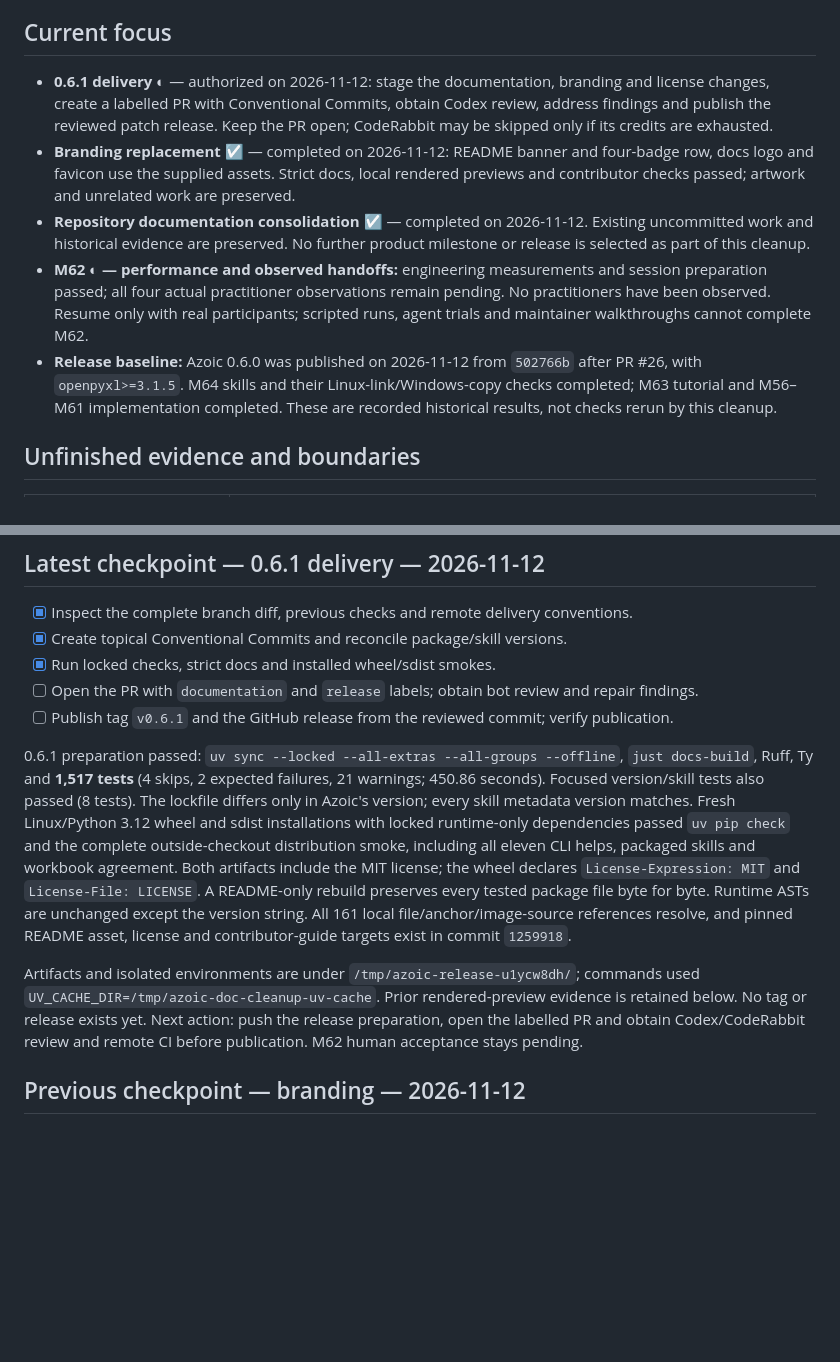
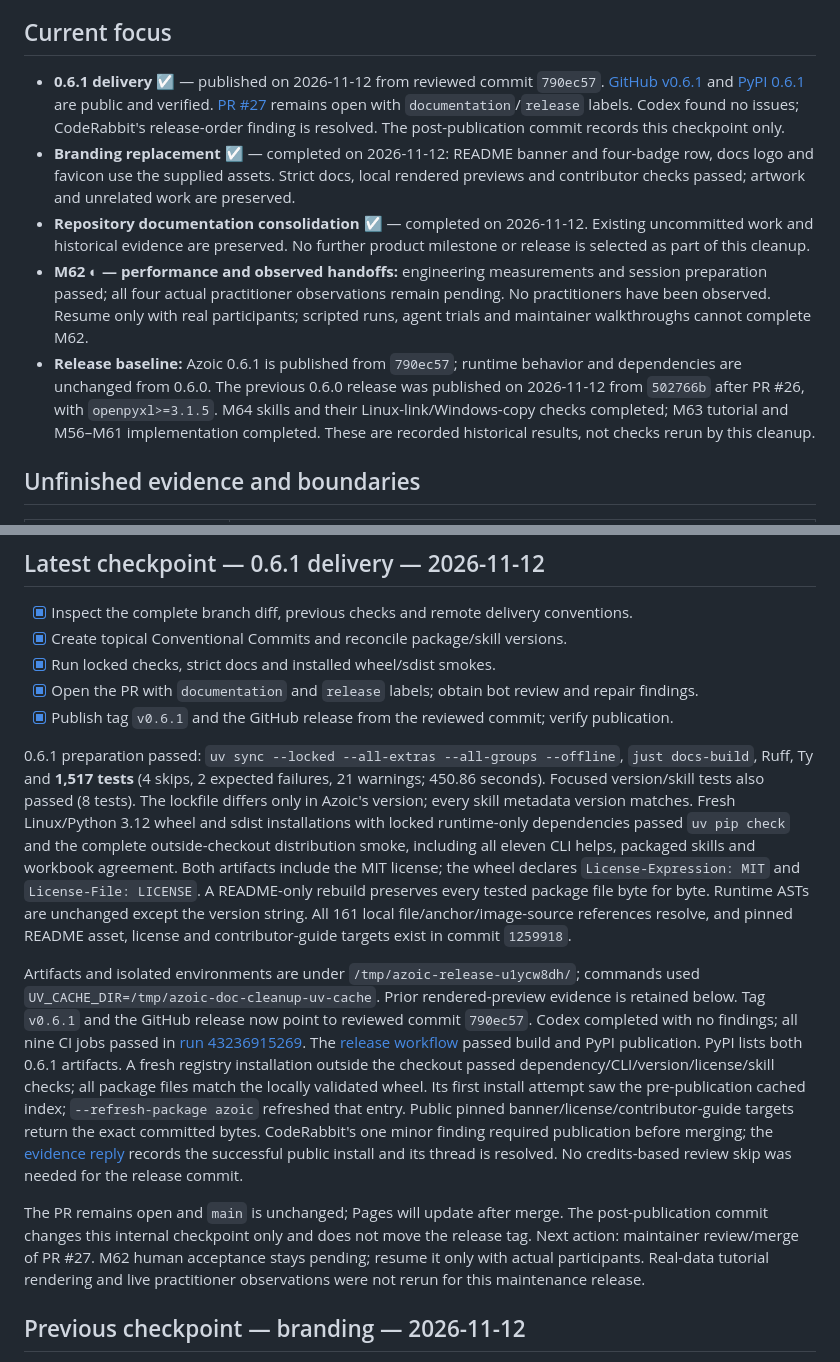
Before and after one commit to ThomasBury/azoic, a Markdown page: development/README.md, 2 parts joined by grey strips. GitHub-like rendering; blank space fills up the shorter version.

Commit message:
docs: record the 0.6.1 publication

```diff
--- a/development/README.md
+++ b/development/README.md
@@ -6,10 +6,12 @@ Read historical records only when their evidence is needed.
 
 ## Current focus
 
-- **0.6.1 delivery ◐** — authorized on 2026-11-12: stage the documentation,
-  branding and license changes, create a labelled PR with Conventional Commits,
-  obtain Codex review, address findings and publish the reviewed patch release.
-  Keep the PR open; CodeRabbit may be skipped only if its credits are exhausted.
+- **0.6.1 delivery ☑** — published on 2026-11-12 from reviewed commit `790ec57`.
+  [GitHub v0.6.1](https://github.com/ThomasBury/azoic/releases/tag/v0.6.1) and
+  [PyPI 0.6.1](https://pypi.org/project/azoic/0.6.1/) are public and verified.
+  [PR #27](https://github.com/ThomasBury/azoic/pull/27) remains open with
+  `documentation`/`release` labels. Codex found no issues; CodeRabbit's release-order
+  finding is resolved. The post-publication commit records this checkpoint only.
 - **Branding replacement ☑** — completed on 2026-11-12: README banner and four-badge
   row, docs logo and favicon use the supplied assets. Strict docs, local rendered
   previews and contributor checks passed; artwork and unrelated work are preserved.
@@ -20,8 +22,10 @@ Read historical records only when their evidence is needed.
   session preparation passed; all four actual practitioner observations remain
   pending. No practitioners have been observed. Resume only with real participants;
   scripted runs, agent trials and maintainer walkthroughs cannot complete M62.
-- **Release baseline:** Azoic 0.6.0 was published on 2026-11-12 from `502766b`
-  after PR #26, with `openpyxl>=3.1.5`. M64 skills and their Linux-link/Windows-copy
+- **Release baseline:** Azoic 0.6.1 is published from `790ec57`; runtime behavior
+  and dependencies are unchanged from 0.6.0. The previous 0.6.0 release was
+  published on 2026-11-12 from `502766b` after PR #26, with `openpyxl>=3.1.5`.
+  M64 skills and their Linux-link/Windows-copy
   checks completed; M63 tutorial and M56–M61 implementation completed. These are
   recorded historical results, not checks rerun by this cleanup.
 
@@ -145,8 +149,8 @@ missing-heavy portfolios or Windows performance. No runtime, memory or readiness
 - [x] Inspect the complete branch diff, previous checks and remote delivery conventions.
 - [x] Create topical Conventional Commits and reconcile package/skill versions.
 - [x] Run locked checks, strict docs and installed wheel/sdist smokes.
-- [ ] Open the PR with `documentation` and `release` labels; obtain bot review and repair findings.
-- [ ] Publish tag `v0.6.1` and the GitHub release from the reviewed commit; verify publication.
+- [x] Open the PR with `documentation` and `release` labels; obtain bot review and repair findings.
+- [x] Publish tag `v0.6.1` and the GitHub release from the reviewed commit; verify publication.
 
 0.6.1 preparation passed: `uv sync --locked --all-extras --all-groups --offline`,
 `just docs-build`, Ruff, Ty and **1,517 tests** (4 skips, 2 expected failures,
@@ -163,9 +167,25 @@ license and contributor-guide targets exist in commit `1259918`.
 
 Artifacts and isolated environments are under `/tmp/azoic-release-u1ycw8dh/`;
 commands used `UV_CACHE_DIR=/tmp/azoic-doc-cleanup-uv-cache`. Prior rendered-preview
-evidence is retained below. No tag or release exists yet. Next action: push the
-release preparation, open the labelled PR and obtain Codex/CodeRabbit review and
-remote CI before publication. M62 human acceptance stays pending.
+evidence is retained below. Tag `v0.6.1` and the GitHub release now point to
+reviewed commit `790ec57`. Codex completed with no findings; all nine CI jobs
+passed in [run 43236915269](https://github.com/ThomasBury/azoic/actions/runs/43236915269).
+The [release workflow](https://github.com/ThomasBury/azoic/actions/runs/43237975433)
+passed build and PyPI publication. PyPI lists both 0.6.1 artifacts. A fresh registry
+installation outside the checkout passed dependency/CLI/version/license/skill checks;
+all package files match the locally validated wheel. Its first install attempt saw
+the pre-publication cached index; `--refresh-package azoic` refreshed that entry.
+Public pinned banner/license/contributor-guide targets return the exact committed
+bytes. CodeRabbit's one minor finding required publication before merging; the
+[evidence reply](https://github.com/ThomasBury/azoic/pull/27#discussion_r4551855449)
+records the successful public install and its thread is resolved. No credits-based
+review skip was needed for the release commit.
+
+The PR remains open and `main` is unchanged; Pages will update after merge.
+The post-publication commit changes this internal checkpoint only and does not move
+the release tag. Next action: maintainer review/merge of PR #27. M62 human acceptance
+stays pending; resume it only with actual participants. Real-data tutorial rendering
+and live practitioner observations were not rerun for this maintenance release.
 
 ## Previous checkpoint — branding — 2026-11-12
 
```
